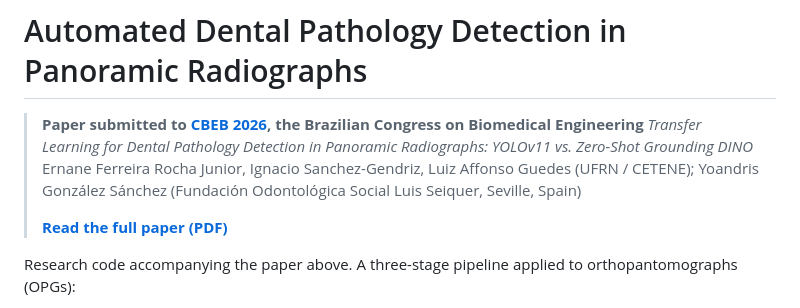
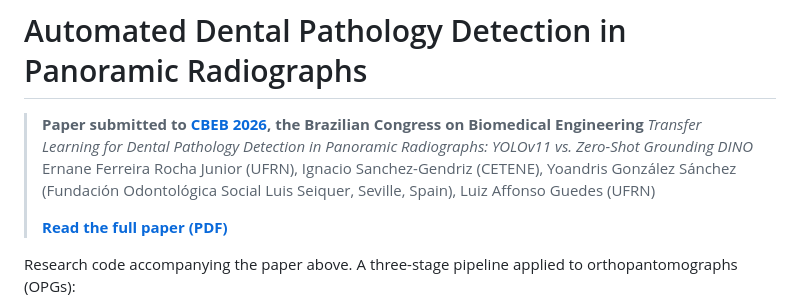
Before and after one commit to ErnaneJ/orthopantomography, a Markdown page: README.md, the part around one of its changes. Rendered like a GitHub page.

Commit message:
Move Affonso Guedes to last author position (PI)

```diff
--- a/README.md
+++ b/README.md
@@ -2,7 +2,7 @@
 
 > **Paper submitted to [CBEB 2026](https://sbeb.org.br/cbeb2026/), the Brazilian Congress on Biomedical Engineering**
 > *Transfer Learning for Dental Pathology Detection in Panoramic Radiographs: YOLOv11 vs. Zero-Shot Grounding DINO*
-> Ernane Ferreira Rocha Junior, Ignacio Sanchez-Gendriz, Luiz Affonso Guedes (UFRN / CETENE); Yoandris González Sánchez (Fundación Odontológica Social Luis Seiquer, Seville, Spain)
+> Ernane Ferreira Rocha Junior (UFRN), Ignacio Sanchez-Gendriz (CETENE), Yoandris González Sánchez (Fundación Odontológica Social Luis Seiquer, Seville, Spain), Luiz Affonso Guedes (UFRN)
 >
 > **[Read the full paper (PDF)](paper.pdf)**
 
```
Also changed, not shown: other parts of README.md (+1 -1 lines).
